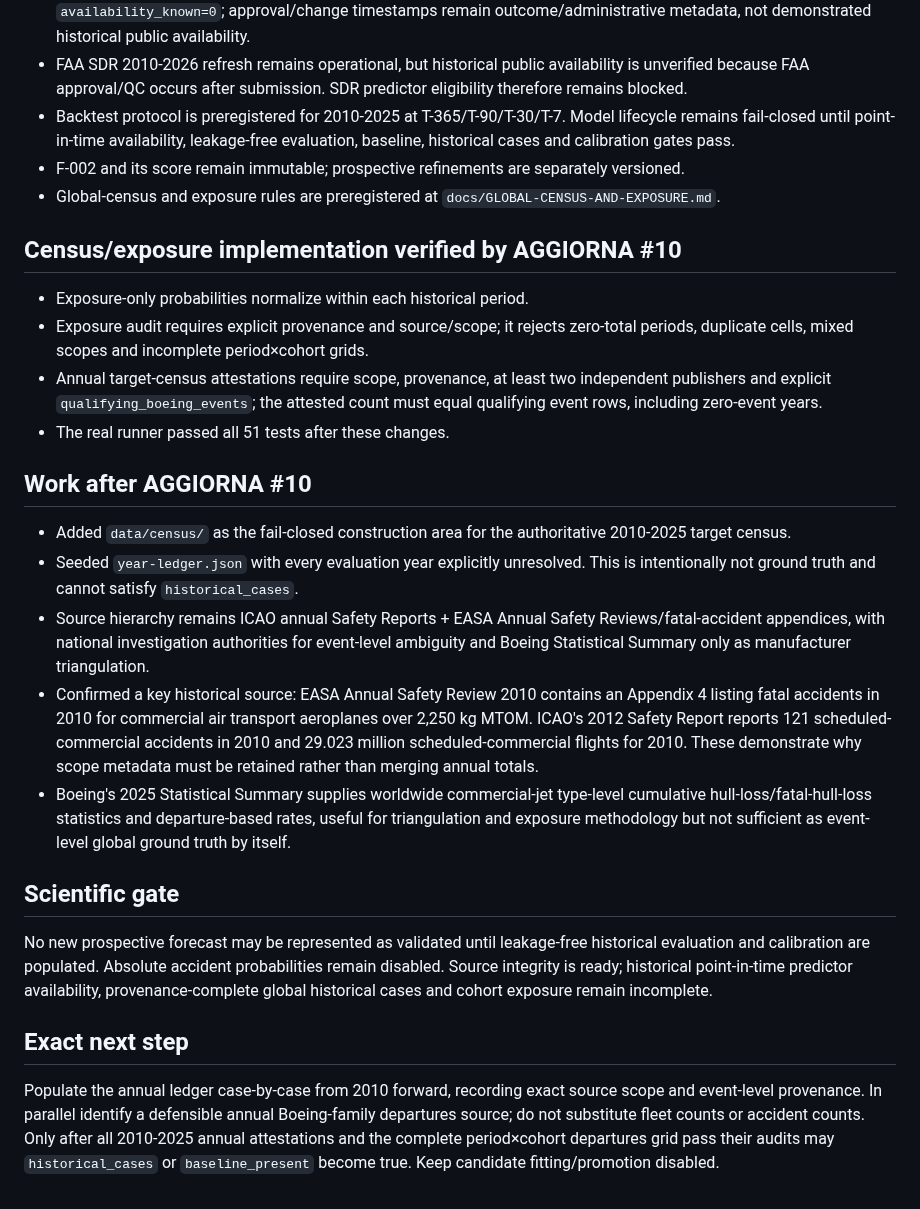
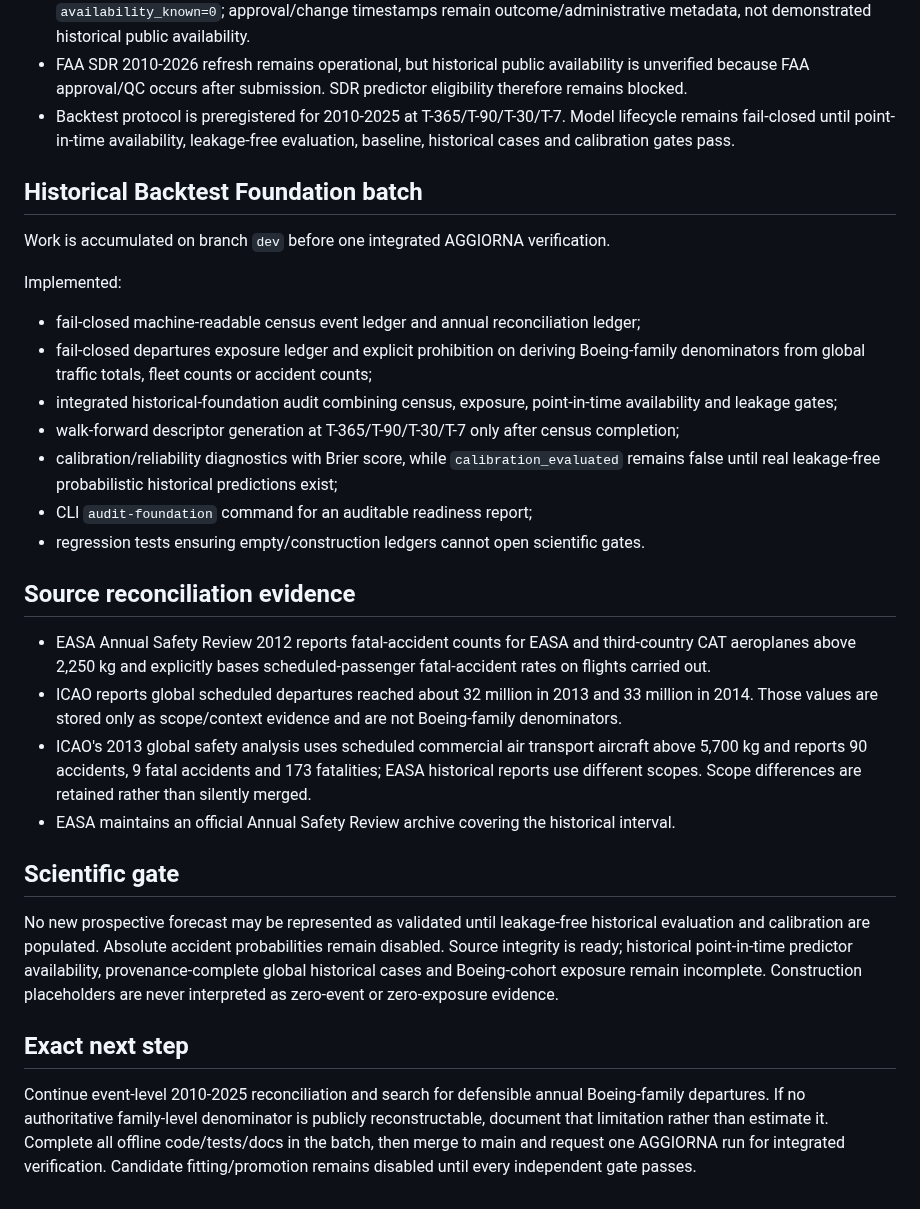
Before and after one commit to rubenpatane/bsfm-forecast-observatory, a Markdown page: docs/PROJECT-STATE.md, the part around the change. Rendered like a GitHub page.

Commit message:
docs(state): consolidate historical foundation batch

```diff
--- a/docs/PROJECT-STATE.md
+++ b/docs/PROJECT-STATE.md
@@ -10,24 +10,27 @@ Updated: 2026-09-05
 - Live NTSB normalization remains 31,670 event-aircraft rows, 1,894 Boeing rows and 50 fatal Boeing rows. `availability_known=0`; approval/change timestamps remain outcome/administrative metadata, not demonstrated historical public availability.
 - FAA SDR 2010-2026 refresh remains operational, but historical public availability is unverified because FAA approval/QC occurs after submission. SDR predictor eligibility therefore remains blocked.
 - Backtest protocol is preregistered for 2010-2025 at T-365/T-90/T-30/T-7. Model lifecycle remains fail-closed until point-in-time availability, leakage-free evaluation, baseline, historical cases and calibration gates pass.
-- F-002 and its score remain immutable; prospective refinements are separately versioned.
-- Global-census and exposure rules are preregistered at `docs/GLOBAL-CENSUS-AND-EXPOSURE.md`.
 
-## Census/exposure implementation verified by AGGIORNA #10
-- Exposure-only probabilities normalize within each historical period.
-- Exposure audit requires explicit provenance and source/scope; it rejects zero-total periods, duplicate cells, mixed scopes and incomplete period×cohort grids.
-- Annual target-census attestations require scope, provenance, at least two independent publishers and explicit `qualifying_boeing_events`; the attested count must equal qualifying event rows, including zero-event years.
-- The real runner passed all 51 tests after these changes.
+## Historical Backtest Foundation batch
+Work is accumulated on branch `dev` before one integrated AGGIORNA verification.
 
-## Work after AGGIORNA #10
-- Added `data/census/` as the fail-closed construction area for the authoritative 2010-2025 target census.
-- Seeded `year-ledger.json` with every evaluation year explicitly unresolved. This is intentionally not ground truth and cannot satisfy `historical_cases`.
-- Source hierarchy remains ICAO annual Safety Reports + EASA Annual Safety Reviews/fatal-accident appendices, with national investigation authorities for event-level ambiguity and Boeing Statistical Summary only as manufacturer triangulation.
-- Confirmed a key historical source: EASA Annual Safety Review 2010 contains an Appendix 4 listing fatal accidents in 2010 for commercial air transport aeroplanes over 2,250 kg MTOM. ICAO's 2012 Safety Report reports 121 scheduled-commercial accidents in 2010 and 29.023 million scheduled-commercial flights for 2010. These demonstrate why scope metadata must be retained rather than merging annual totals.
-- Boeing's 2025 Statistical Summary supplies worldwide commercial-jet type-level cumulative hull-loss/fatal-hull-loss statistics and departure-based rates, useful for triangulation and exposure methodology but not sufficient as event-level global ground truth by itself.
+Implemented:
+- fail-closed machine-readable census event ledger and annual reconciliation ledger;
+- fail-closed departures exposure ledger and explicit prohibition on deriving Boeing-family denominators from global traffic totals, fleet counts or accident counts;
+- integrated historical-foundation audit combining census, exposure, point-in-time availability and leakage gates;
+- walk-forward descriptor generation at T-365/T-90/T-30/T-7 only after census completion;
+- calibration/reliability diagnostics with Brier score, while `calibration_evaluated` remains false until real leakage-free probabilistic historical predictions exist;
+- CLI `audit-foundation` command for an auditable readiness report;
+- regression tests ensuring empty/construction ledgers cannot open scientific gates.
+
+## Source reconciliation evidence
+- EASA Annual Safety Review 2012 reports fatal-accident counts for EASA and third-country CAT aeroplanes above 2,250 kg and explicitly bases scheduled-passenger fatal-accident rates on flights carried out.
+- ICAO reports global scheduled departures reached about 32 million in 2013 and 33 million in 2014. Those values are stored only as scope/context evidence and are not Boeing-family denominators.
+- ICAO's 2013 global safety analysis uses scheduled commercial air transport aircraft above 5,700 kg and reports 90 accidents, 9 fatal accidents and 173 fatalities; EASA historical reports use different scopes. Scope differences are retained rather than silently merged.
+- EASA maintains an official Annual Safety Review archive covering the historical interval.
 
 ## Scientific gate
-No new prospective forecast may be represented as validated until leakage-free historical evaluation and calibration are populated. Absolute accident probabilities remain disabled. Source integrity is ready; historical point-in-time predictor availability, provenance-complete global historical cases and cohort exposure remain incomplete.
+No new prospective forecast may be represented as validated until leakage-free historical evaluation and calibration are populated. Absolute accident probabilities remain disabled. Source integrity is ready; historical point-in-time predictor availability, provenance-complete global historical cases and Boeing-cohort exposure remain incomplete. Construction placeholders are never interpreted as zero-event or zero-exposure evidence.
 
 ## Exact next step
-Populate the annual ledger case-by-case from 2010 forward, recording exact source scope and event-level provenance. In parallel identify a defensible annual Boeing-family departures source; do not substitute fleet counts or accident counts. Only after all 2010-2025 annual attestations and the complete period×cohort departures grid pass their audits may `historical_cases` or `baseline_present` become true. Keep candidate fitting/promotion disabled.
+Continue event-level 2010-2025 reconciliation and search for defensible annual Boeing-family departures. If no authoritative family-level denominator is publicly reconstructable, document that limitation rather than estimate it. Complete all offline code/tests/docs in the batch, then merge to main and request one AGGIORNA run for integrated verification. Candidate fitting/promotion remains disabled until every independent gate passes.
```
